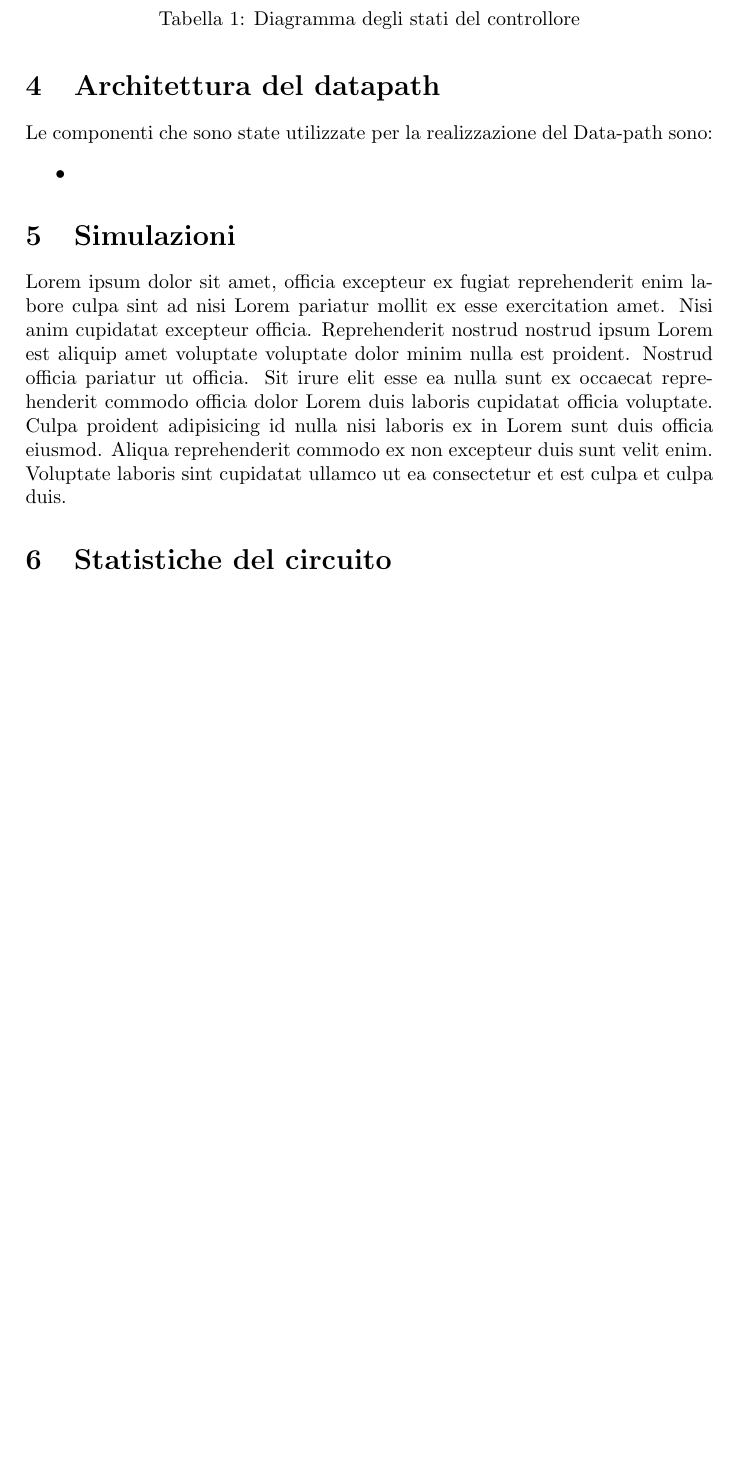
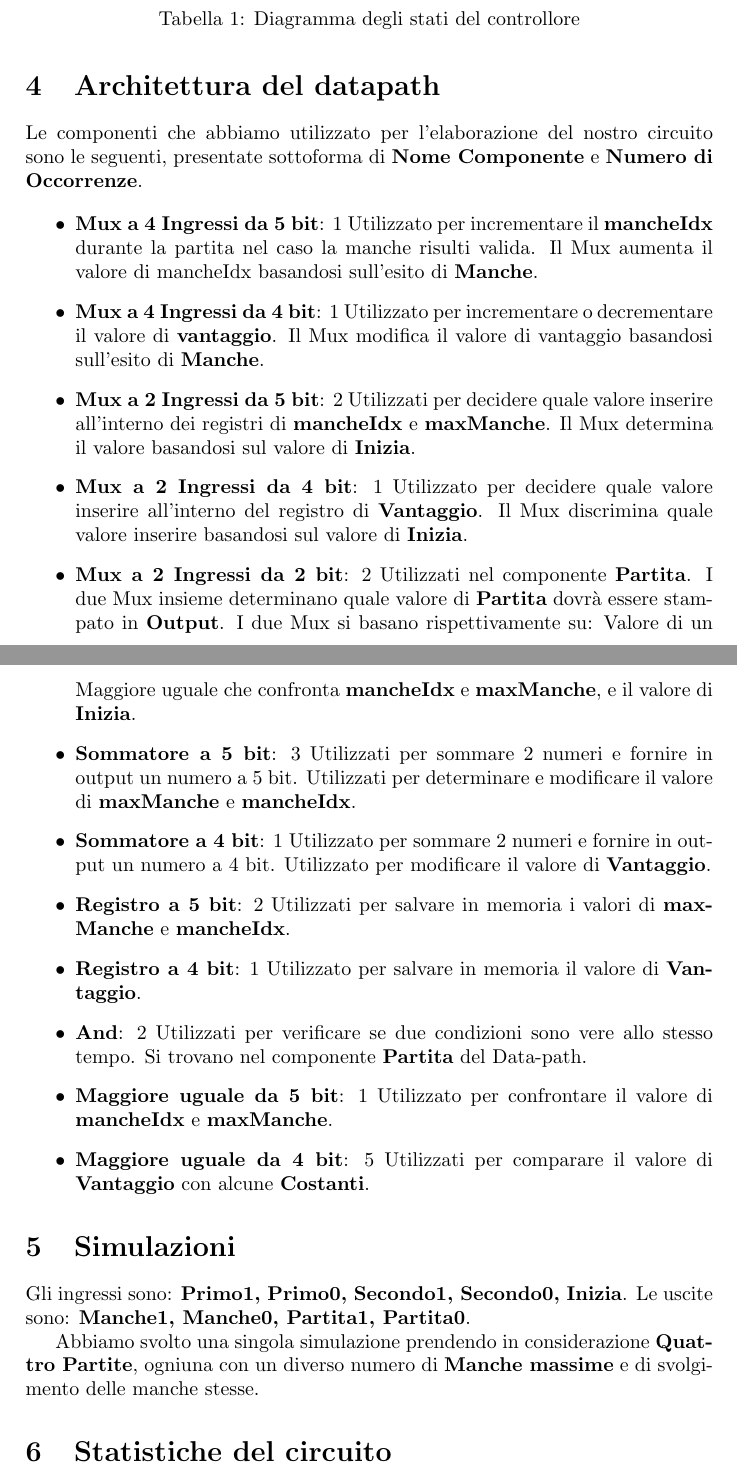
Before and after one commit to fabiooo4/ElaboratoSIS, a LaTeX document (Relazione.tex): part of page 5 of 8 before the commit and two parts of pages 5 and 6 of 9 after it, the two joined at a grey line, cut so that both start at the same text, the shorter picture padded with empty space. Compiled offline with pdfLaTeX.

Commit message:
aggiunti componenti del datapath

```diff
--- a/Relazione.tex
+++ b/Relazione.tex
@@ -117,16 +116,41 @@ colonna gli ingressi per una migliore leggibilità.
 
 
 \section{Architettura del datapath}
-Le componenti che sono state utilizzate per la realizzazione del Data-path sono:
+Le componenti che abbiamo utilizzato per l'elaborazione del nostro circuito sono le seguenti, presentate sottoforma di \textbf{Nome Componente} e \textbf{Numero di Occorrenze}.
+
 \begin{itemize}
-	\item
+	\item \textbf{Mux a 4 Ingressi da 5 bit}: 1
+	      Utilizzato per incrementare il \textbf{mancheIdx} durante la partita nel caso la manche risulti valida. Il Mux aumenta il valore di mancheIdx basandosi sull'esito di \textbf{Manche}.
+	\item \textbf{Mux a 4 Ingressi da 4 bit}: 1
+	      Utilizzato per incrementare o decrementare il valore di \textbf{vantaggio}. Il Mux modifica il valore di vantaggio basandosi sull'esito di \textbf{Manche}.
+	\item \textbf{Mux a 2 Ingressi da 5 bit}: 2
+	      Utilizzati per decidere quale valore inserire all'interno dei registri di \textbf{mancheIdx} e \textbf{maxManche}. Il Mux determina il valore basandosi sul valore di \textbf{Inizia}.
+	\item \textbf{Mux a 2 Ingressi da 4 bit}: 1
+	      Utilizzato per decidere quale valore inserire all'interno del registro di \textbf{Vantaggio}. Il Mux discrimina quale valore inserire basandosi sul valore di \textbf{Inizia}.
+	\item \textbf{Mux a 2 Ingressi da 2 bit}: 2
+	      Utilizzati nel componente \textbf{Partita}. I due Mux insieme determinano quale valore di \textbf{Partita} dovrà essere stampato in \textbf{Output}. I due Mux si basano rispettivamente su: Valore di un Maggiore uguale che confronta \textbf{mancheIdx} e \textbf{maxManche}, e il valore di \textbf{Inizia}.
+	\item \textbf{Sommatore a 5 bit}: 3
+	      Utilizzati per sommare 2 numeri e fornire in output un numero a 5 bit. Utilizzati per determinare e modificare il valore di \textbf{maxManche} e \textbf{mancheIdx}.
+	\item \textbf{Sommatore a 4 bit}: 1
+	      Utilizzato per sommare 2 numeri e fornire in output un numero a 4 bit. Utilizzato per modificare il valore di \textbf{Vantaggio}.
+	\item \textbf{Registro a 5 bit}: 2
+	      Utilizzati per salvare in memoria i valori di \textbf{maxManche} e \textbf{mancheIdx}.
+	\item \textbf{Registro a 4 bit}: 1
+	      Utilizzato per salvare in memoria il valore di \textbf{Vantaggio}.
+	\item \textbf{And}: 2
+	      Utilizzati per verificare se due condizioni sono vere allo stesso tempo. Si trovano nel componente \textbf{Partita} del Data-path.
+	\item \textbf{Maggiore uguale da 5 bit}: 1
+	      Utilizzato per confrontare il valore di \textbf{mancheIdx} e \textbf{maxManche}.
+	\item \textbf{Maggiore uguale da 4 bit}: 5
+	      Utilizzati per comparare il valore di \textbf{Vantaggio} con alcune \textbf{Costanti}.
 \end{itemize}
 
+\section{Simulazioni}
 
-\section{Simulazioni}
-Lorem ipsum dolor sit amet, officia excepteur ex fugiat reprehenderit enim labore culpa sint ad nisi Lorem pariatur mollit ex esse exercitation amet. Nisi anim cupidatat excepteur officia. Reprehenderit nostrud nostrud ipsum Lorem est aliquip amet voluptate voluptate dolor minim nulla est proident. Nostrud officia pariatur ut officia. Sit irure elit esse ea nulla sunt ex occaecat reprehenderit commodo officia dolor Lorem duis laboris cupidatat officia voluptate. Culpa proident adipisicing id nulla nisi laboris ex in Lorem sunt duis officia eiusmod. Aliqua reprehenderit commodo ex non excepteur duis sunt velit enim. Voluptate laboris sint cupidatat ullamco ut ea consectetur et est culpa et culpa duis.
+Gli ingressi sono: \textbf{Primo1, Primo0, Secondo1, Secondo0, Inizia}.
+Le uscite sono: \textbf{Manche1, Manche0, Partita1, Partita0}.
 
-
+Abbiamo svolto una singola simulazione prendendo in considerazione \textbf{Quattro Partite}, ogniuna con un diverso numero di \textbf{Manche massime} e di svolgimento delle manche stesse.
 
 \section{Statistiche del circuito}
 Lorem ipsum dolor sit amet, officia excepteur ex fugiat reprehenderit enim labore culpa sint ad nisi Lorem pariatur mollit ex esse exercitation amet. Nisi anim cupidatat excepteur officia. Reprehenderit nostrud nostrud ipsum Lorem est aliquip amet voluptate voluptate dolor minim nulla est proident. Nostrud officia pariatur ut officia. Sit irure elit esse ea nulla sunt ex occaecat reprehenderit commodo officia dolor Lorem duis laboris cupidatat officia voluptate. Culpa proident adipisicing id nulla nisi laboris ex in Lorem sunt duis officia eiusmod. Aliqua reprehenderit commodo ex non excepteur duis sunt velit enim. Voluptate laboris sint cupidatat ullamco ut ea consectetur et est culpa et culpa duis.
```
Also changed, not shown: Relazione.pdf, Relazione.tex (3 more changed lines).
